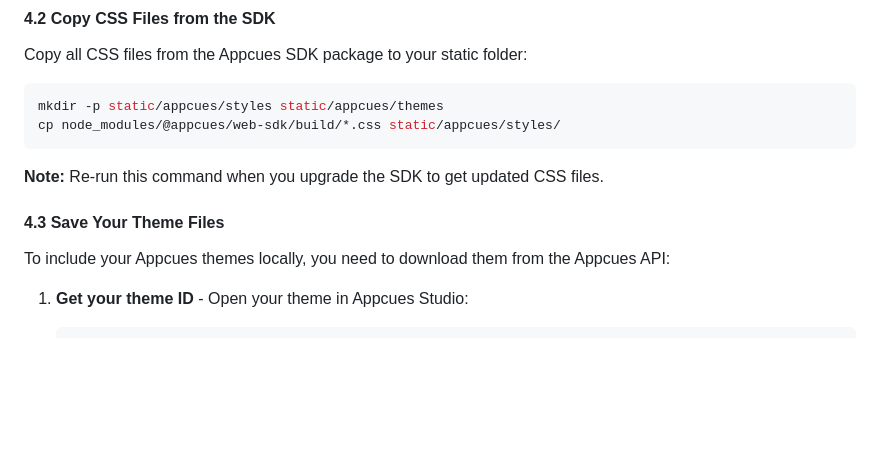
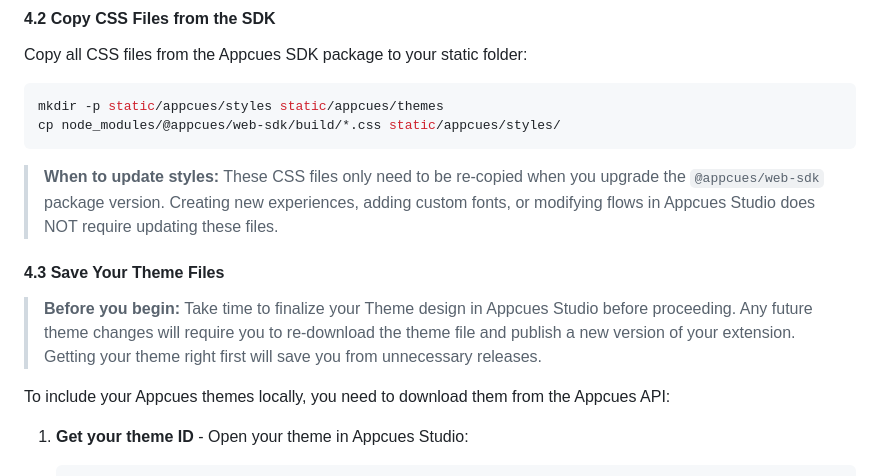
Before and after one commit to appcues/sdk-chrome-extension-install-demo-app, a Markdown page: README.md, the part around one of its changes. Drawn GitHub-style; blank space fills up the shorter version.

````diff
--- a/README.md
+++ b/README.md
@@ -197,9 +197,11 @@ mkdir -p static/appcues/styles static/appcues/themes
 cp node_modules/@appcues/web-sdk/build/*.css static/appcues/styles/
 ```
 
-**Note:** Re-run this command when you upgrade the SDK to get updated CSS files.
+> **When to update styles:** These CSS files only need to be re-copied when you upgrade the `@appcues/web-sdk` package version. Creating new experiences, adding custom fonts, or modifying flows in Appcues Studio does NOT require updating these files.
 
 #### 4.3 Save Your Theme Files
+
+> **Before you begin:** Take time to finalize your Theme design in Appcues Studio before proceeding. Any future theme changes will require you to re-download the theme file and publish a new version of your extension. Getting your theme right first will save you from unnecessary releases.
 
 To include your Appcues themes locally, you need to download them from the Appcues API:
 
````
Also changed, not shown: other parts of README.md (+46 -0 lines).
